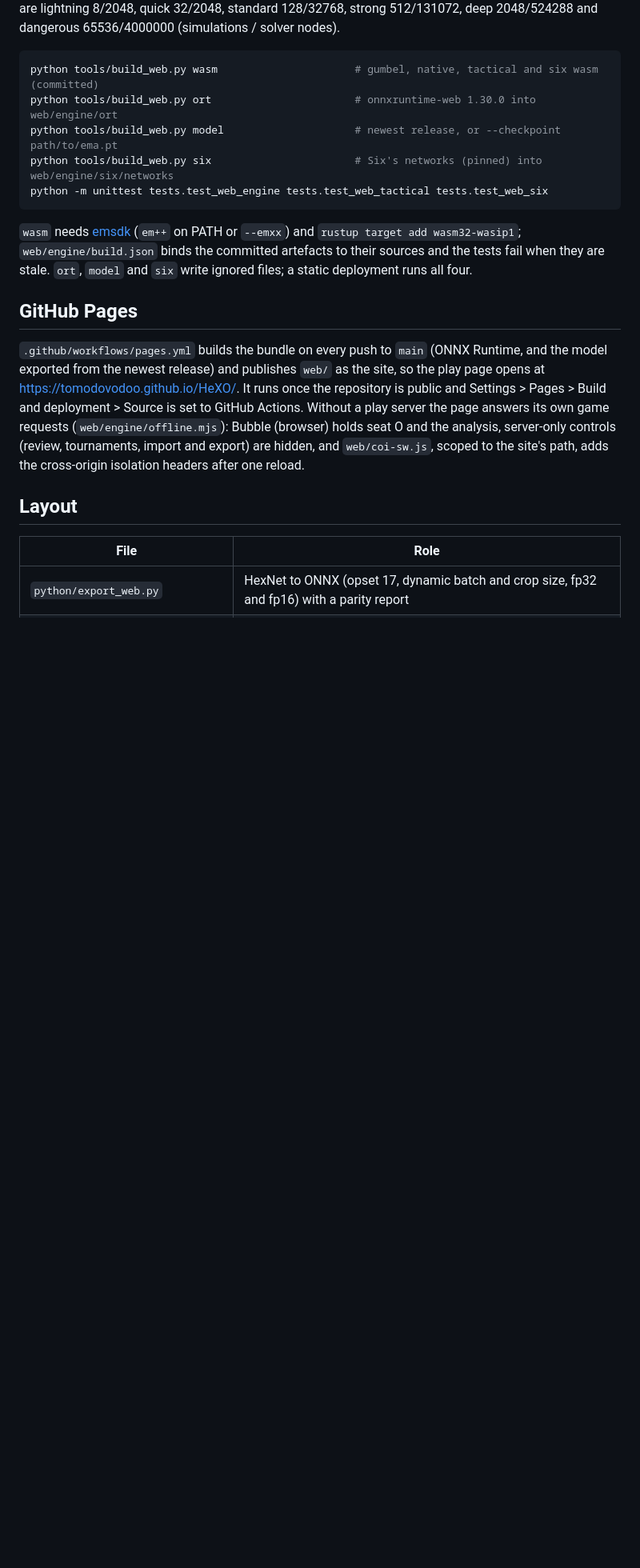
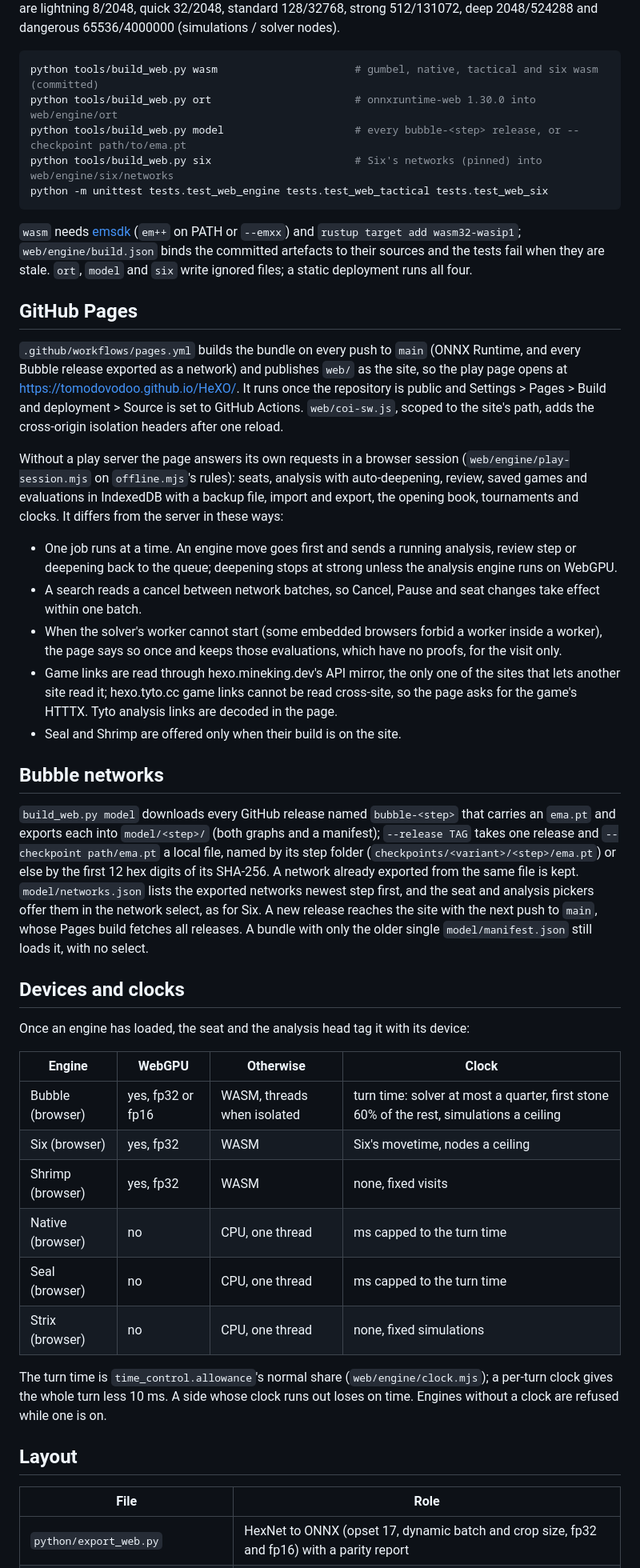
Before and after one commit to Tomodovodoo/HeXO, a Markdown page: docs/web-engine.md, the part around one of its changes. Shown at 80% size. Rendered like a GitHub page; blank space fills up the shorter version.

````diff
--- a/docs/web-engine.md
+++ b/docs/web-engine.md
@@ -8,7 +8,7 @@ standard 128/32768, strong 512/131072, deep 2048/524288 and dangerous 65536/4000
 ```sh
 python tools/build_web.py wasm                      # gumbel, native, tactical and six wasm (committed)
 python tools/build_web.py ort                       # onnxruntime-web 1.30.0 into web/engine/ort
-python tools/build_web.py model                     # newest release, or --checkpoint path/to/ema.pt
+python tools/build_web.py model                     # every bubble-<step> release, or --checkpoint path/to/ema.pt
 python tools/build_web.py six                       # Six's networks (pinned) into web/engine/six/networks
 python -m unittest tests.test_web_engine tests.test_web_tactical tests.test_web_six
 ```
@@ -19,12 +19,50 @@ tests fail when they are stale. `ort`, `model` and `six` write ignored files; a
 
 ## GitHub Pages
 
-`.github/workflows/pages.yml` builds the bundle on every push to `main` (ONNX Runtime, and the model exported from the
-newest release) and publishes `web/` as the site, so the play page opens at <https://tomodovodoo.github.io/HeXO/>.
+`.github/workflows/pages.yml` builds the bundle on every push to `main` (ONNX Runtime, and every Bubble release
+exported as a network) and publishes `web/` as the site, so the play page opens at <https://tomodovodoo.github.io/HeXO/>.
 It runs once the repository is public and Settings > Pages > Build and deployment > Source is set to GitHub Actions.
-Without a play server the page answers its own game requests (`web/engine/offline.mjs`): Bubble (browser) holds seat O
-and the analysis, server-only controls (review, tournaments, import and export) are hidden, and `web/coi-sw.js`, scoped
-to the site's path, adds the cross-origin isolation headers after one reload.
+`web/coi-sw.js`, scoped to the site's path, adds the cross-origin isolation headers after one reload.
+
+Without a play server the page answers its own requests in a browser session (`web/engine/play-session.mjs` on
+`offline.mjs`'s rules): seats, analysis with auto-deepening, review, saved games and evaluations in IndexedDB with a
+backup file, import and export, the opening book, tournaments and clocks. It differs from the server in these ways:
+
+- One job runs at a time. An engine move goes first and sends a running analysis, review step or deepening back to
+  the queue; deepening stops at strong unless the analysis engine runs on WebGPU.
+- A search reads a cancel between network batches, so Cancel, Pause and seat changes take effect within one batch.
+- When the solver's worker cannot start (some embedded browsers forbid a worker inside a worker), the page says so once
+  and keeps those evaluations, which have no proofs, for the visit only.
+- Game links are read through hexo.mineking.dev's API mirror, the only one of the sites that lets another site read
+  it; hexo.tyto.cc game links cannot be read cross-site, so the page asks for the game's HTTTX. Tyto analysis links
+  are decoded in the page.
+- Seal and Shrimp are offered only when their build is on the site.
+
+## Bubble networks
+
+`build_web.py model` downloads every GitHub release named `bubble-<step>` that carries an `ema.pt` and exports each
+into `model/<step>/` (both graphs and a manifest); `--release TAG` takes one release and `--checkpoint path/ema.pt`
+a local file, named by its step folder (`checkpoints/<variant>/<step>/ema.pt`) or else by the first 12 hex digits of
+its SHA-256. A network already exported from the same file is kept. `model/networks.json` lists the exported networks
+newest step first, and the seat and analysis pickers offer them in the network select, as for Six. A new release
+reaches the site with the next push to `main`, whose Pages build fetches all releases. A bundle with only the older
+single `model/manifest.json` still loads it, with no select.
+
+## Devices and clocks
+
+Once an engine has loaded, the seat and the analysis head tag it with its device:
+
+| Engine | WebGPU | Otherwise | Clock |
+|---|---|---|---|
+| Bubble (browser) | yes, fp32 or fp16 | WASM, threads when isolated | turn time: solver at most a quarter, first stone 60% of the rest, simulations a ceiling |
+| Six (browser) | yes, fp32 | WASM | Six's movetime, nodes a ceiling |
+| Shrimp (browser) | yes, fp32 | WASM | none, fixed visits |
+| Native (browser) | no | CPU, one thread | ms capped to the turn time |
+| Seal (browser) | no | CPU, one thread | ms capped to the turn time |
+| Strix (browser) | no | CPU, one thread | none, fixed simulations |
+
+The turn time is `time_control.allowance`'s normal share (`web/engine/clock.mjs`); a per-turn clock gives the whole
+turn less 10 ms. A side whose clock runs out loses on time. Engines without a clock are refused while one is on.
 
 ## Layout
 
````
Also changed, not shown: other parts of docs/web-engine.md (+4 -1 lines), docs/play.md (+19 -4 lines), docs/time-controls.md (+7 -0 lines).
